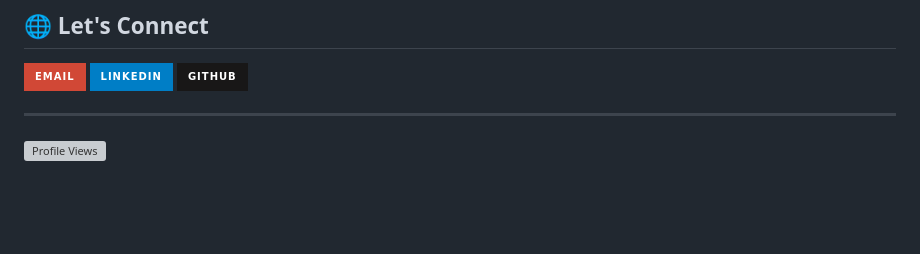
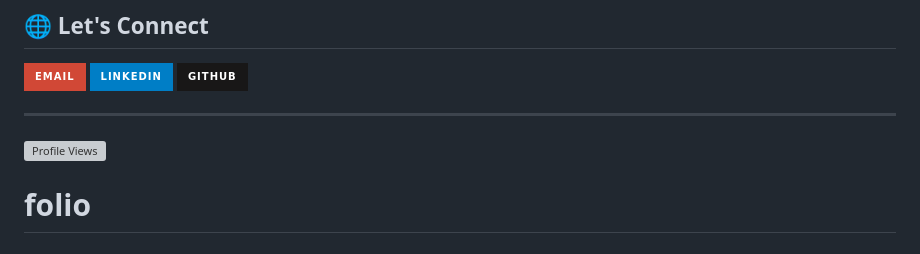
Before and after one commit to Emannuh254/Emannuh254, a Markdown page: README.md, the part around the change. Drawn GitHub-style; badges without logos; blank space fills up the shorter version; grey boxes are pictures that could not be loaded.

```diff
--- a/README.md
+++ b/README.md
@@ -104,3 +104,4 @@
 ---
 
 ![Profile Views](https://komarev.com/ghpvc/?username=emannuh254&style=flat-square&color=blueviolet)
+# folio
```
